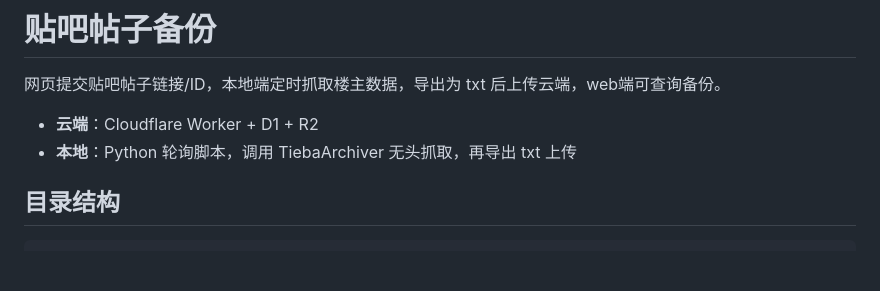
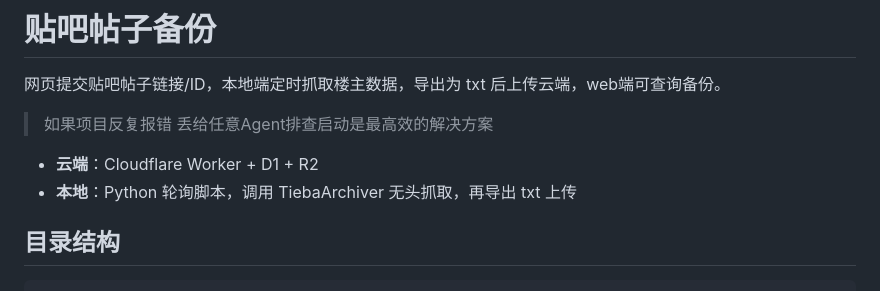
Before and after one commit to Nanshan-1314/TiebaAutoBackup, a Markdown page: README.md, the part around the change. Drawn GitHub-style; blank space fills up the shorter version.

Commit message:
README.md
Signed-off-by: Nanshan-1314 <200346533+Nanshan-1314@users.noreply.github.com>

```diff
--- a/README.md
+++ b/README.md
@@ -1,9 +1,10 @@
 # 贴吧帖子备份
 
 网页提交贴吧帖子链接/ID，本地端定时抓取楼主数据，导出为 txt 后上传云端，web端可查询备份。
-
+> 如果项目反复报错 丢给任意Agent排查启动是最高效的解决方案
 - **云端**：Cloudflare Worker + D1 + R2
 - **本地**：Python 轮询脚本，调用 TiebaArchiver 无头抓取，再导出 txt 上传
+
 
 ## 目录结构
 
```
